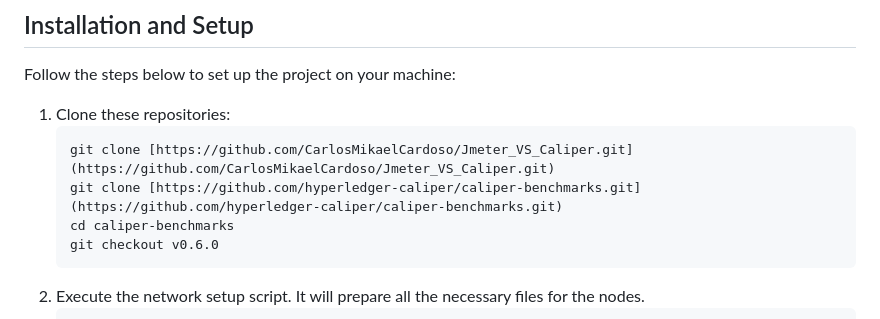
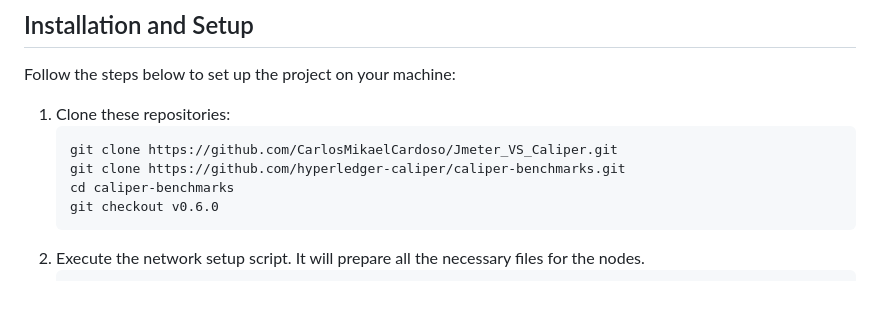
Before and after one commit to CarlosMikaelCardoso/Jmeter_VS_Caliper, a Markdown page: README.md, the part around the change. Rendered like a GitHub page; blank space fills up the shorter version.

````diff
--- a/README.md
+++ b/README.md
@@ -24,8 +24,8 @@ Follow the steps below to set up the project on your machine:
 
 1. Clone these repositories:
    ```bash
-   git clone [https://github.com/CarlosMikaelCardoso/Jmeter_VS_Caliper.git](https://github.com/CarlosMikaelCardoso/Jmeter_VS_Caliper.git)
-   git clone [https://github.com/hyperledger-caliper/caliper-benchmarks.git](https://github.com/hyperledger-caliper/caliper-benchmarks.git)
+   git clone https://github.com/CarlosMikaelCardoso/Jmeter_VS_Caliper.git
+   git clone https://github.com/hyperledger-caliper/caliper-benchmarks.git
    cd caliper-benchmarks
    git checkout v0.6.0
    ```
````
